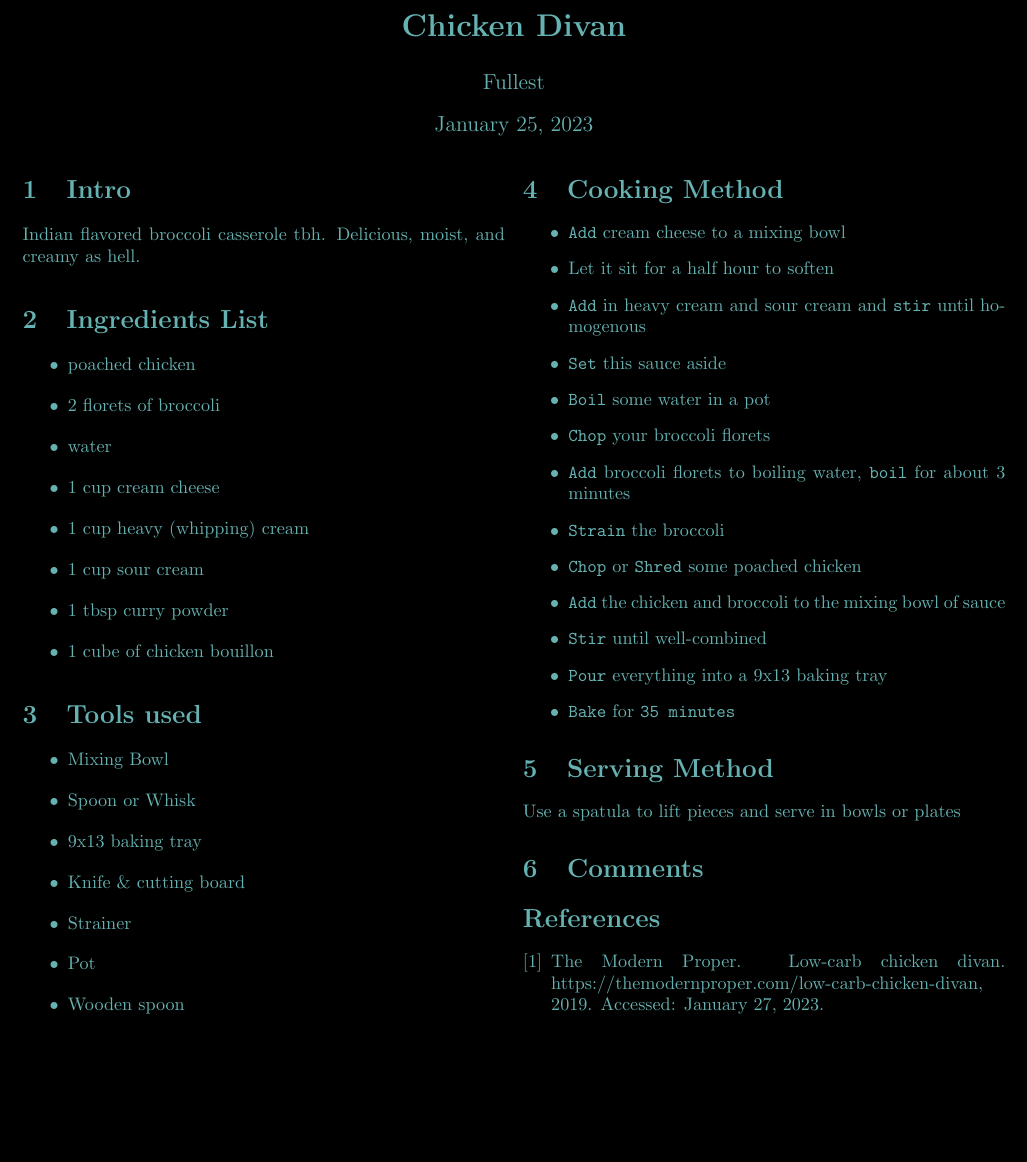
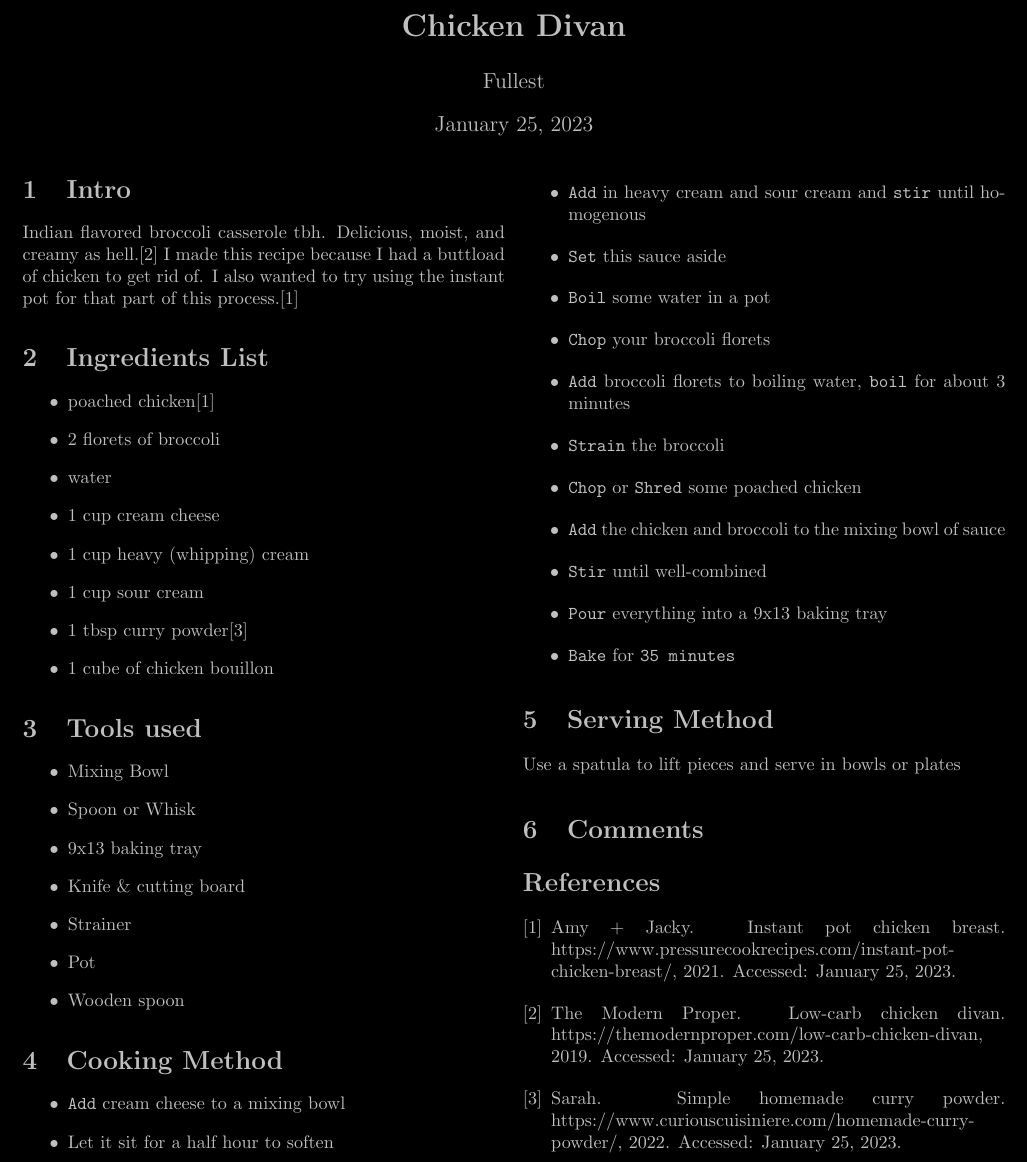
Before and after one commit to Emptiest/food, a LaTeX document (Chicken Divan/recipe.tex, which reads Chicken Divan/ref.bib): part of the page, cut so that both start at the same text, the shorter picture padded with empty space. Compiled offline with pdfLaTeX.

Commit message:
Update
Some formatting updates, changed from apalike to plain bibcite, and added additional references used while making this recipe.

```diff
--- a/Chicken Divan/recipe.tex
+++ b/Chicken Divan/recipe.tex
@@ -5,10 +5,11 @@
 
 	\usepackage{multicol}
 	\usepackage[margin=0.5in]{geometry}
+	\addtolength{\topmargin}{-.5in}
 
 	\usepackage{xcolor}
 	\pagecolor[rgb]{0,0,0}
-	\color[rgb]{0.4,0.7,0.7}
+	\color[rgb]{0.75,0.75,0.75}
 
 \begin{document}
 
@@ -18,17 +19,17 @@
 \begin{multicols}{2}
 
 \section{Intro}
-Indian flavored broccoli casserole tbh. Delicious, moist, and creamy as hell.
+Indian flavored broccoli casserole tbh. Delicious, moist, and creamy as hell.\cite{WEBSITEWITHRECIPE:1} I made this recipe because I had a buttload of chicken to get rid of. I also wanted to try using the instant pot for that part of this process.\cite{CHICKEN}
 
 \section{Ingredients List}
 \begin{itemize}
-	\item poached chicken
+	\item poached chicken\cite{CHICKEN}
 	\item 2 florets of broccoli
 	\item water
 	\item 1 cup cream cheese
 	\item 1 cup heavy (whipping) cream
 	\item 1 cup sour cream
-	\item 1 tbsp curry powder
+	\item 1 tbsp curry powder\cite{CURRYPOWDER}
 	\item 1 cube of chicken bouillon
 \end{itemize}
 
@@ -66,7 +67,7 @@ Use a spatula to lift pieces and serve in bowls or plates
 \section{Comments}
 
 \bibliography{ref}
-\bibliographystyle{apalike}
+\bibliographystyle{plain}
 
 \end{multicols}
 \end{document}
--- a/Chicken Divan/ref.bib
+++ b/Chicken Divan/ref.bib
@@ -5,3 +5,19 @@
     howpublished = {https://themodernproper.com/low-carb-chicken-divan},
     note = {Accessed: January 25, 2023},
 }
+
+@misc{CURRYPOWDER,
+	author = {Sarah},
+	title = {Simple Homemade Curry Powder},
+	year = {2022},
+    howpublished = {https://www.curiouscuisiniere.com/homemade-curry-powder/},
+    note = {Accessed: January 25, 2023},
+}
+
+@misc{CHICKEN,
+	author = {Amy + Jacky},
+	title = {Instant Pot Chicken Breast},
+	year = {2021},
+    howpublished = {https://www.pressurecookrecipes.com/instant-pot-chicken-breast/},
+    note = {Accessed: January 25, 2023},
+}
```
Also changed, not shown: Chicken Divan/recipe.bbl, Chicken Divan/recipe.pdf, 5 other files.
